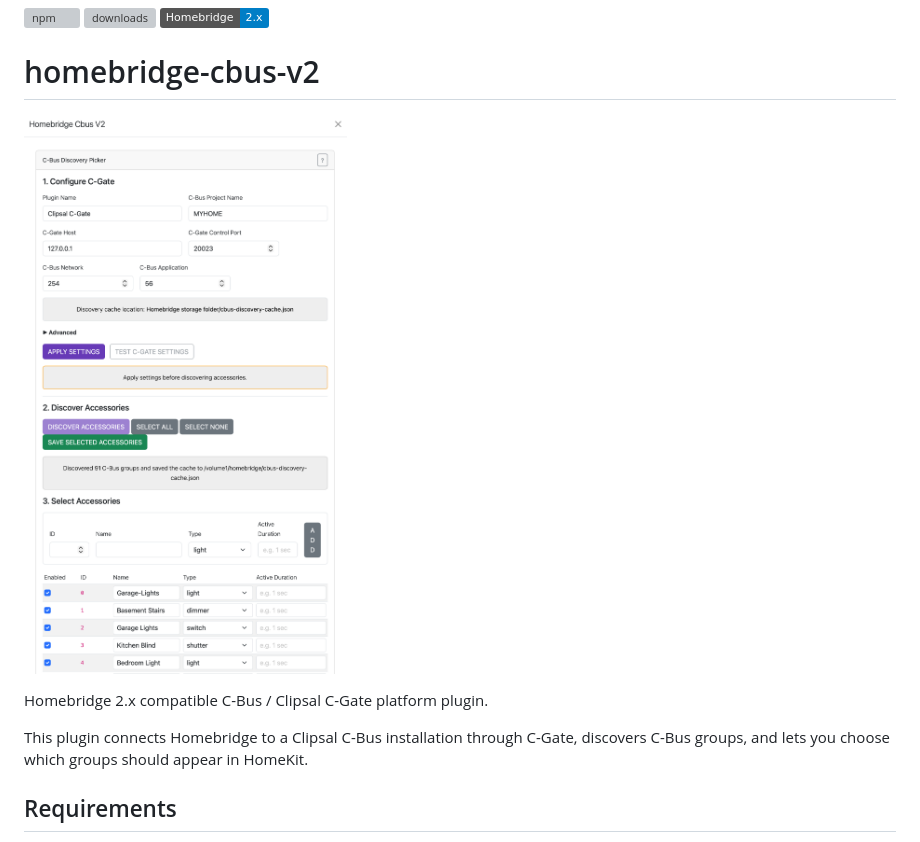
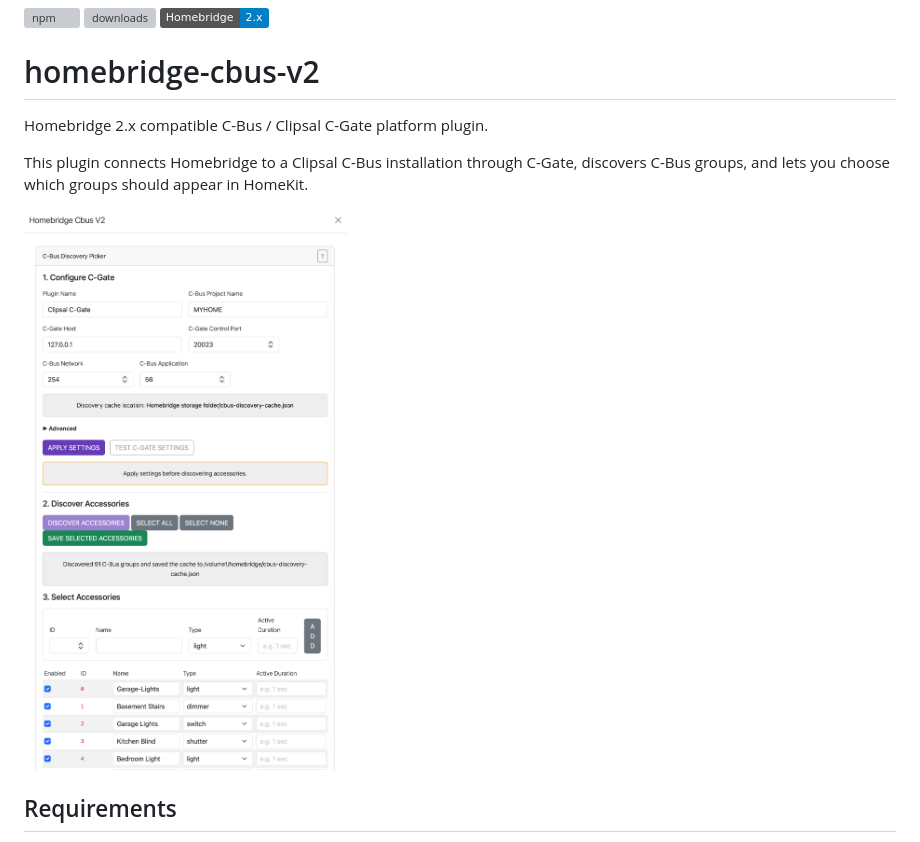
Before and after one commit to pktechnology-code/Homebridge-cbus-plugin, a Markdown page: README.md, the part around the change. Rendered like a GitHub page; badges without logos; grey boxes are pictures that could not be loaded.

```diff
--- a/README.md
+++ b/README.md
@@ -4,11 +4,11 @@
 
 # homebridge-cbus-v2
 
-![homebridge-cbus-v2 plugin UI](cbus-plugin.png)
-
 Homebridge 2.x compatible C-Bus / Clipsal C-Gate platform plugin.
 
 This plugin connects Homebridge to a Clipsal C-Bus installation through C-Gate, discovers C-Bus groups, and lets you choose which groups should appear in HomeKit.
+
+![homebridge-cbus-v2 plugin UI](cbus-plugin.png)
 
 ## Requirements
 
```
